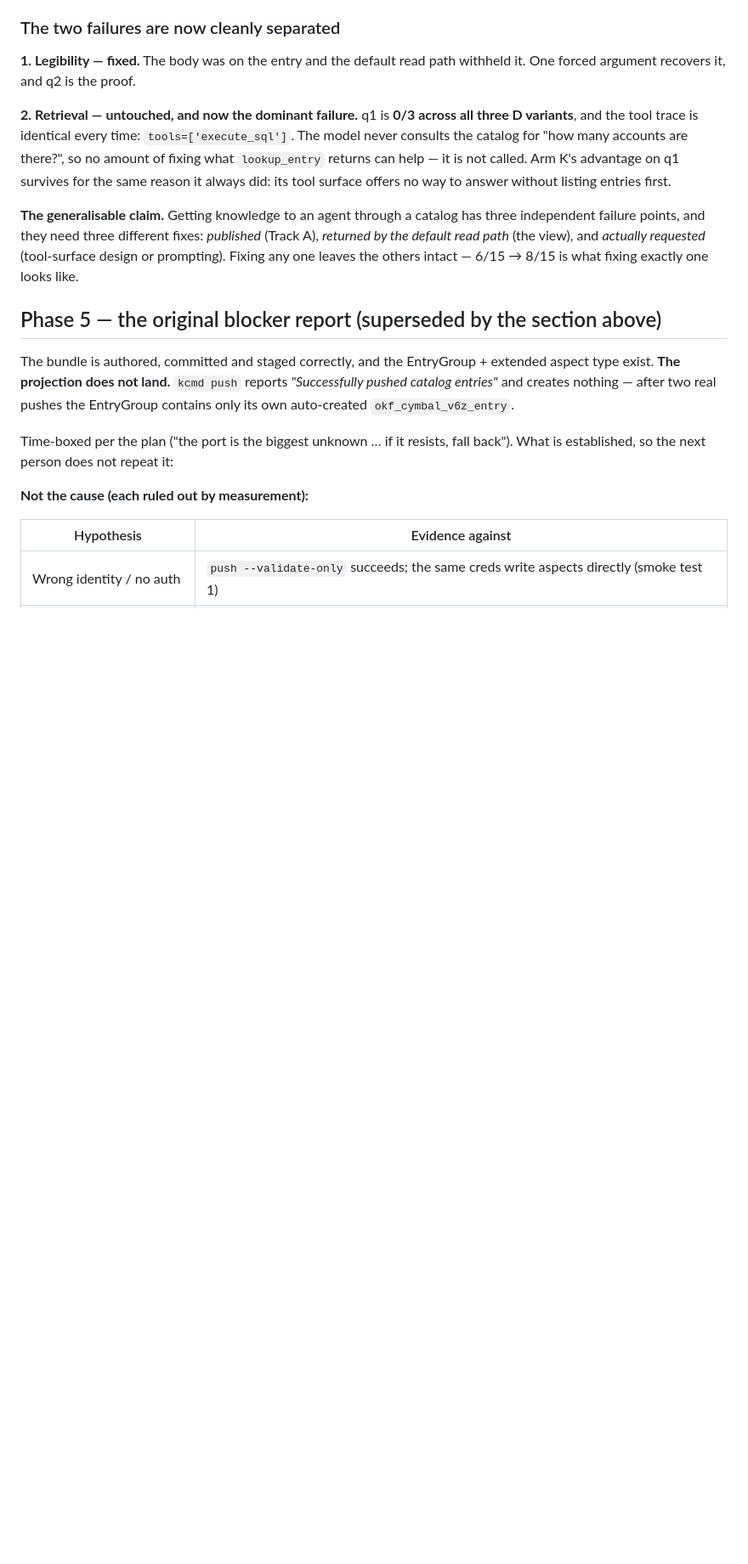
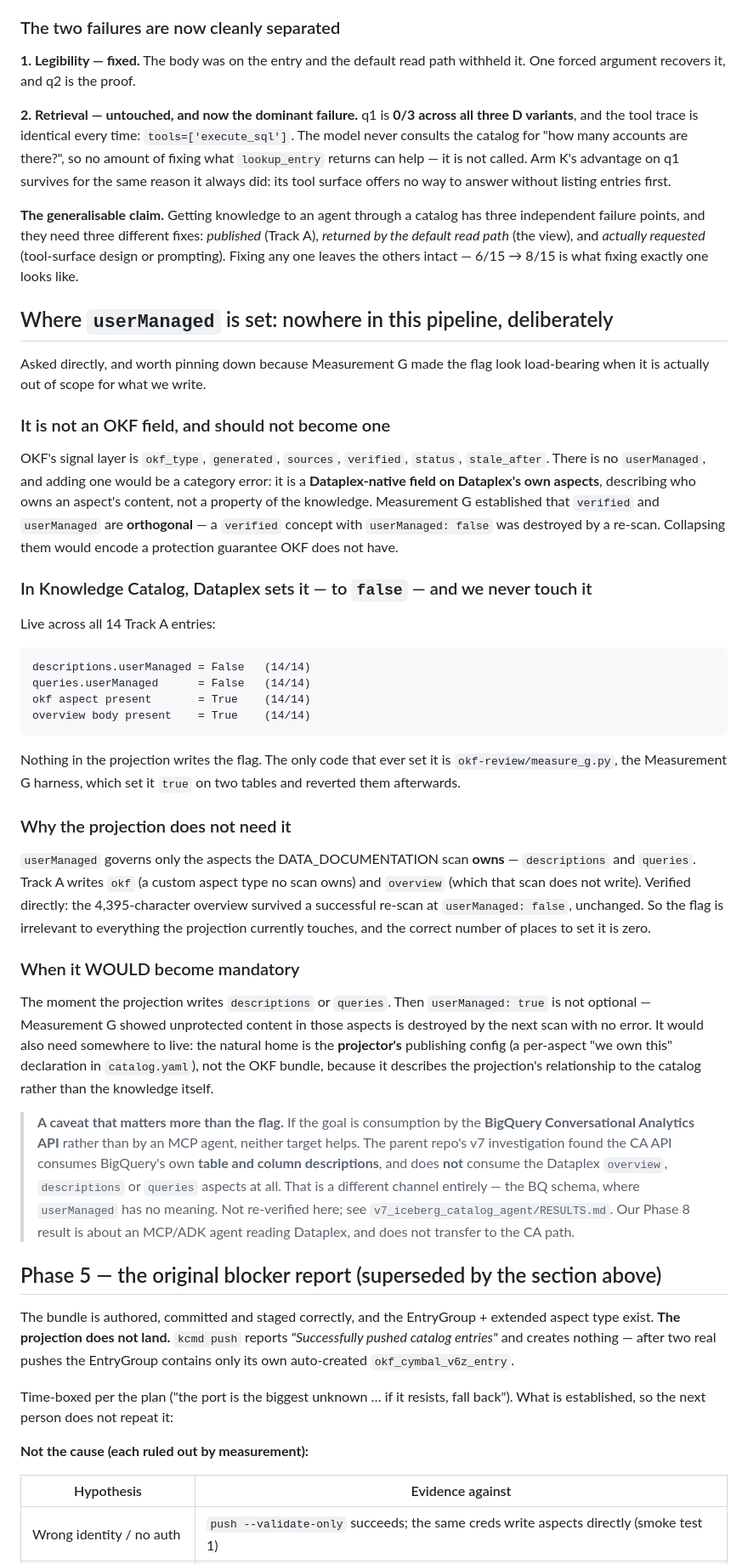
Before and after one commit to Royston88/okf-knowledge-catalog-agent-demo, a Markdown page: MEASUREMENTS.md, the part around the change. Shown at 85% size. GitHub-like rendering; blank space fills up the shorter version.

Commit message:
okf: pin down where userManaged is set, which is nowhere and deliberately so
Measurement G made the flag look load-bearing when it is actually out of scope
for everything the projection writes.

It is not an OKF field and should not become one. OKF's signal layer is
okf_type, generated, sources, verified, status and stale_after; userManaged is
a Dataplex-native field describing who owns an aspect's content, not a property
of the knowledge. G established that verified and userManaged are orthogonal —
a verified concept with userManaged false was destroyed by a re-scan — so
collapsing them would encode a protection guarantee OKF does not have.

In Knowledge Catalog, Dataplex sets it to false and we never touch it. Live
across all 14 Track A entries: descriptions.userManaged false, queries
.userManaged false, okf aspect present, overview body present. The only code
that ever wrote the flag is the Measurement G harness, which set it true on two
tables and reverted them.

The projection does not need it because userManaged governs only the aspects
the documentation scan owns, and Track A writes okf (a custom type no scan
owns) and overview (which that scan does not write). Verified: the 4395-char
overview survived a successful re-scan at userManaged false.

It becomes mandatory the moment the projection writes descriptions or queries,
and it would belong in catalog.yaml's publishing config rather than the bundle,
because it describes the projection's relationship to the catalog and not the
knowledge.

Recorded a caveat that matters more than the flag: if the goal is consumption
by the BigQuery CA API rather than an MCP agent, neither target helps. The
parent repo's v7 work found the CA API consumes BigQuery's own table and column
descriptions and none of the Dataplex aspects, which is a different channel
where userManaged has no meaning. Not re-verified here. The Phase 8 result is
about an MCP/ADK agent reading Dataplex and does not transfer to the CA path.

````diff
--- a/MEASUREMENTS.md
+++ b/MEASUREMENTS.md
@@ -1023,6 +1023,65 @@ three independent failure points, and they need three different fixes:
 *actually requested* (tool-surface design or prompting). Fixing any one leaves
 the others intact — 6/15 → 8/15 is what fixing exactly one looks like.
 
+## Where `userManaged` is set: nowhere in this pipeline, deliberately
+
+Asked directly, and worth pinning down because Measurement G made the flag look
+load-bearing when it is actually out of scope for what we write.
+
+### It is not an OKF field, and should not become one
+
+OKF's signal layer is `okf_type`, `generated`, `sources`, `verified`, `status`,
+`stale_after`. There is no `userManaged`, and adding one would be a category
+error: it is a **Dataplex-native field on Dataplex's own aspects**, describing
+who owns an aspect's content, not a property of the knowledge. Measurement G
+established that `verified` and `userManaged` are **orthogonal** — a
+`verified` concept with `userManaged: false` was destroyed by a re-scan.
+Collapsing them would encode a protection guarantee OKF does not have.
+
+### In Knowledge Catalog, Dataplex sets it — to `false` — and we never touch it
+
+Live across all 14 Track A entries:
+
+```
+descriptions.userManaged = False   (14/14)
+queries.userManaged      = False   (14/14)
+okf aspect present       = True    (14/14)
+overview body present    = True    (14/14)
+```
+
+Nothing in the projection writes the flag. The only code that ever set it is
+`okf-review/measure_g.py`, the Measurement G harness, which set it `true` on two
+tables and reverted them afterwards.
+
+### Why the projection does not need it
+
+`userManaged` governs only the aspects the DATA_DOCUMENTATION scan **owns** —
+`descriptions` and `queries`. Track A writes `okf` (a custom aspect type no scan
+owns) and `overview` (which that scan does not write). Verified directly: the
+4,395-character overview survived a successful re-scan at `userManaged: false`,
+unchanged. So the flag is irrelevant to everything the projection currently
+touches, and the correct number of places to set it is zero.
+
+### When it WOULD become mandatory
+
+The moment the projection writes `descriptions` or `queries`. Then
+`userManaged: true` is not optional — Measurement G showed unprotected content
+in those aspects is destroyed by the next scan with no error. It would also need
+somewhere to live: the natural home is the **projector's** publishing config
+(a per-aspect "we own this" declaration in `catalog.yaml`), not the OKF bundle,
+because it describes the projection's relationship to the catalog rather than
+the knowledge itself.
+
+> **A caveat that matters more than the flag.** If the goal is consumption by
+> the **BigQuery Conversational Analytics API** rather than by an MCP agent,
+> neither target helps. The parent repo's v7 investigation found the CA API
+> consumes BigQuery's own **table and column descriptions**, and does **not**
+> consume the Dataplex `overview`, `descriptions` or `queries` aspects at all.
+> That is a different channel entirely — the BQ schema, where `userManaged` has
+> no meaning. Not re-verified here; see `v7_iceberg_catalog_agent/RESULTS.md`.
+> Our Phase 8 result is about an MCP/ADK agent reading Dataplex, and does not
+> transfer to the CA path.
+
 ## Phase 5 — the original blocker report (superseded by the section above)
 
 The bundle is authored, committed and staged correctly, and the EntryGroup +
````
Also changed, not shown: HANDOFF.md (+8 -0 lines).
